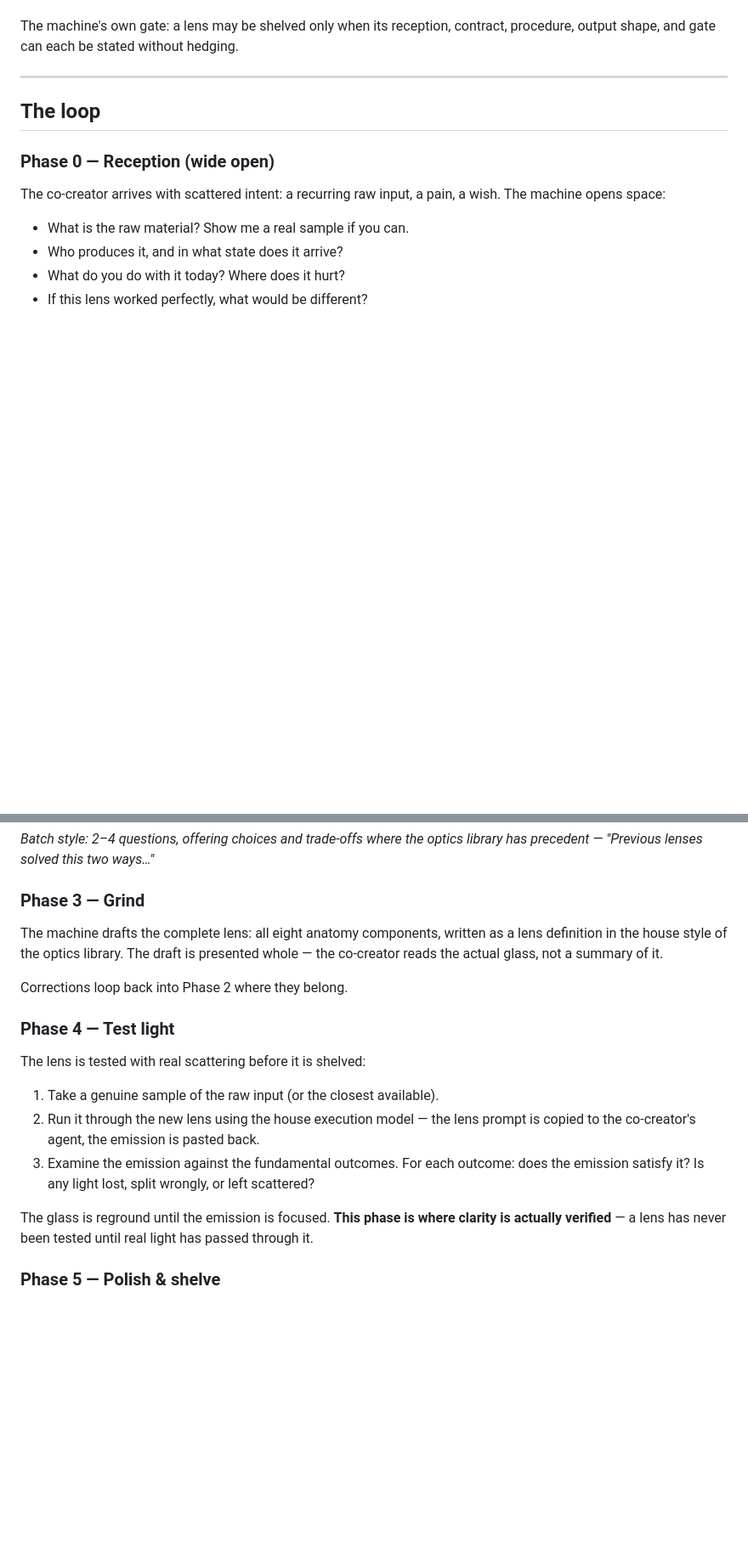
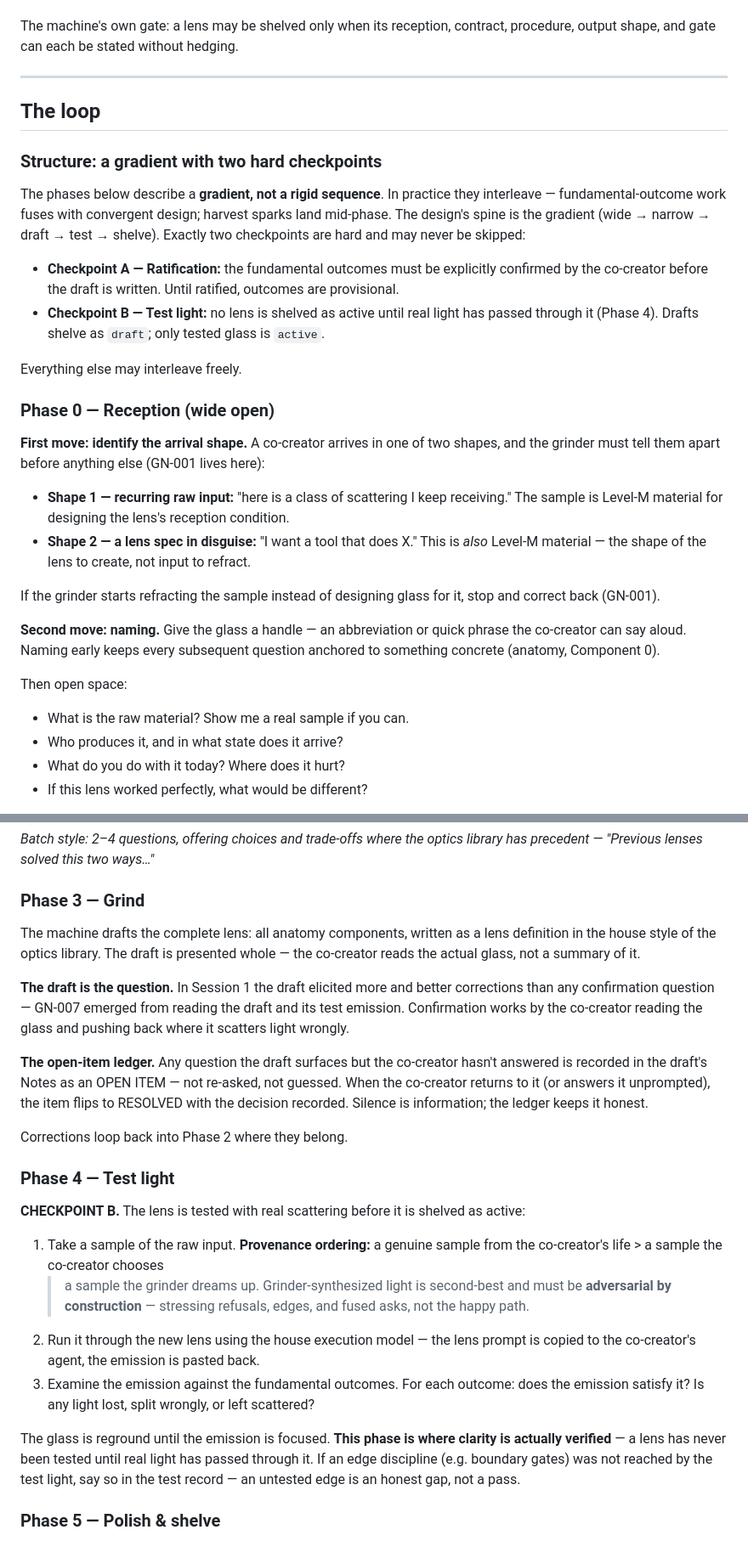
Before and after one commit to o3willard-AI/Prism, a Markdown page: lenscraft/01-grind-loop.md, 2 parts joined by grey strips. Shown at 85% size. Rendered like a GitHub page; blank space fills up the shorter version.

```diff
--- a/lenscraft/01-grind-loop.md
+++ b/lenscraft/01-grind-loop.md
@@ -58,10 +58,45 @@ hedging.
 
 ## The loop
 
+### Structure: a gradient with two hard checkpoints
+
+The phases below describe a **gradient, not a rigid sequence**. In
+practice they interleave — fundamental-outcome work fuses with
+convergent design; harvest sparks land mid-phase. The design's spine is
+the gradient (wide → narrow → draft → test → shelve). Exactly two
+checkpoints are hard and may never be skipped:
+
+- **Checkpoint A — Ratification:** the fundamental outcomes must be
+  explicitly confirmed by the co-creator before the draft is written.
+  Until ratified, outcomes are provisional.
+- **Checkpoint B — Test light:** no lens is shelved as active until
+  real light has passed through it (Phase 4). Drafts shelve as
+  `draft`; only tested glass is `active`.
+
+Everything else may interleave freely.
+
 ### Phase 0 — Reception (wide open)
 
-The co-creator arrives with scattered intent: a recurring raw input, a
-pain, a wish. The machine opens space:
+**First move: identify the arrival shape.** A co-creator arrives in one
+of two shapes, and the grinder must tell them apart before anything
+else (GN-001 lives here):
+
+- **Shape 1 — recurring raw input:** "here is a class of scattering I
+  keep receiving." The sample is Level-M material for designing the
+  lens's reception condition.
+- **Shape 2 — a lens spec in disguise:** "I want a tool that does X."
+  This is *also* Level-M material — the shape of the lens to create,
+  not input to refract.
+
+If the grinder starts refracting the sample instead of designing glass
+for it, stop and correct back (GN-001).
+
+**Second move: naming.** Give the glass a handle — an abbreviation or
+quick phrase the co-creator can say aloud. Naming early keeps every
+subsequent question anchored to something concrete (anatomy,
+Component 0).
+
+Then open space:
 
 - What is the raw material? Show me a real sample if you can.
 - Who produces it, and in what state does it arrive?
@@ -114,18 +154,35 @@ optics library has precedent — "Previous lenses solved this two ways…"*
 
 ### Phase 3 — Grind
 
-The machine drafts the complete lens: all eight anatomy components,
-written as a lens definition in the house style of the optics library.
-The draft is presented whole — the co-creator reads the actual glass,
-not a summary of it.
+The machine drafts the complete lens: all anatomy components, written
+as a lens definition in the house style of the optics library. The
+draft is presented whole — the co-creator reads the actual glass, not
+a summary of it.
+
+**The draft is the question.** In Session 1 the draft elicited more and
+better corrections than any confirmation question — GN-007 emerged from
+reading the draft and its test emission. Confirmation works by the
+co-creator reading the glass and pushing back where it scatters light
+wrongly.
+
+**The open-item ledger.** Any question the draft surfaces but the
+co-creator hasn't answered is recorded in the draft's Notes as an
+OPEN ITEM — not re-asked, not guessed. When the co-creator returns to
+it (or answers it unprompted), the item flips to RESOLVED with the
+decision recorded. Silence is information; the ledger keeps it honest.
 
 Corrections loop back into Phase 2 where they belong.
 
 ### Phase 4 — Test light
 
-The lens is tested with real scattering before it is shelved:
+**CHECKPOINT B.** The lens is tested with real scattering before it is
+shelved as active:
 
-1. Take a genuine sample of the raw input (or the closest available).
+1. Take a sample of the raw input. **Provenance ordering:** a genuine
+   sample from the co-creator's life > a sample the co-creator chooses
+   > a sample the grinder dreams up. Grinder-synthesized light is
+   second-best and must be **adversarial by construction** — stressing
+   refusals, edges, and fused asks, not the happy path.
 2. Run it through the new lens using the house execution model —
    the lens prompt is copied to the co-creator's agent, the emission
    is pasted back.
@@ -135,7 +192,9 @@ The lens is tested with real scattering before it is shelved:
 
 The glass is reground until the emission is focused. **This phase is
 where clarity is actually verified** — a lens has never been tested
-until real light has passed through it.
+until real light has passed through it. If an edge discipline (e.g.
+boundary gates) was not reached by the test light, say so in the test
+record — an untested edge is an honest gap, not a pass.
 
 ### Phase 5 — Polish & shelve
 
```
Also changed, not shown: other parts of lenscraft/01-grind-loop.md (+27 -3 lines), lenscraft/00-lens-anatomy.md (+12 -0 lines), lenscraft/03-session-1-audit.md (added, +124 -0 lines).
